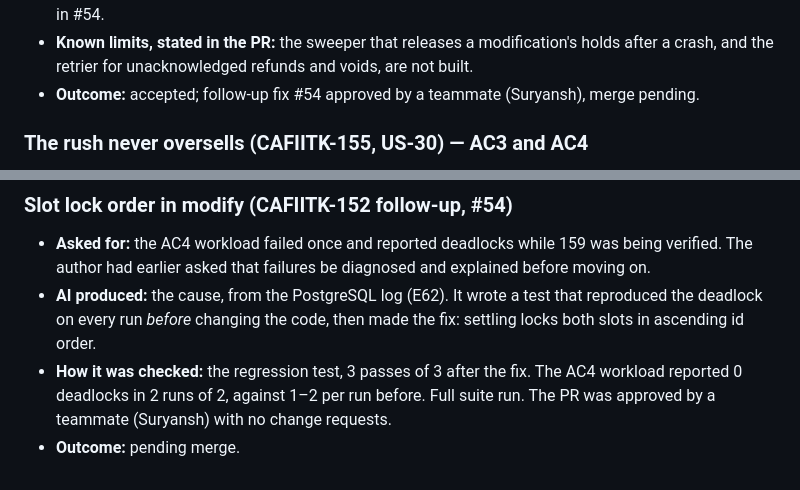
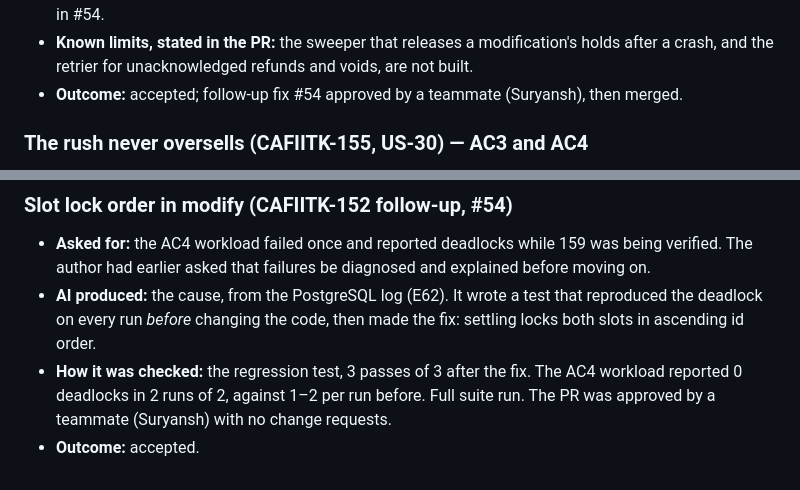
Before and after one commit to XForce-IITK/Caf-IITK, a Markdown page: Documentation/AI-Engineering-Log.md, 2 parts joined by grey strips. Drawn GitHub-style.

Commit message:
CAFIITK-152: record that the slot lock-order fix (#54) merged
The AI Engineering Log entries were written while #54 was approved but
not merged. It has now merged, so the two outcomes that said "pending
merge" say so.

Co-Authored-By: Claude Opus 5.5 <noreply@anthropic.com>

```diff
--- a/Documentation/AI-Engineering-Log.md
+++ b/Documentation/AI-Engineering-Log.md
@@ -394,7 +394,7 @@ Krishna Kumayu (230576) · Kshitij Gupta (230581) · Rudransh Verma (230881) ·
   - The PR was approved by a teammate (Shashi) with no change requests, then merged.
 - **What changed:** E60 and E59 were found and fixed before the PR; E59 also changes how cancel sends refunds. E61 occurred during the breakage checks. E62, a lock-order defect, was found later and fixed in #54.
 - **Known limits, stated in the PR:** the sweeper that releases a modification's holds after a crash, and the retrier for unacknowledged refunds and voids, are not built.
-- **Outcome:** accepted; follow-up fix #54 approved by a teammate (Suryansh), merge pending.
+- **Outcome:** accepted; follow-up fix #54 approved by a teammate (Suryansh), then merged.
 
 ### The rush never oversells (CAFIITK-155, US-30) — AC3 and AC4
 
@@ -428,4 +428,4 @@ Krishna Kumayu (230576) · Kshitij Gupta (230581) · Rudransh Verma (230881) ·
 - **Asked for:** the AC4 workload failed once and reported deadlocks while 159 was being verified. The author had earlier asked that failures be diagnosed and explained before moving on.
 - **AI produced:** the cause, from the PostgreSQL log (E62). It wrote a test that reproduced the deadlock on every run *before* changing the code, then made the fix: settling locks both slots in ascending id order.
 - **How it was checked:** the regression test, 3 passes of 3 after the fix. The AC4 workload reported 0 deadlocks in 2 runs of 2, against 1–2 per run before. Full suite run. The PR was approved by a teammate (Suryansh) with no change requests.
-- **Outcome:** pending merge.
+- **Outcome:** accepted.
```
